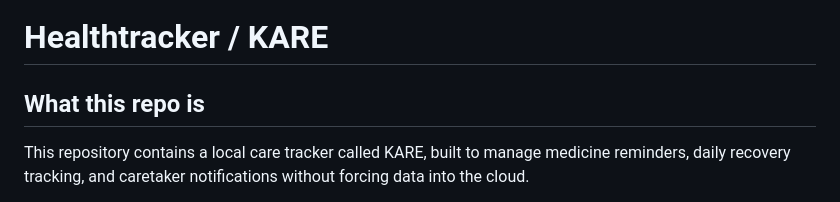
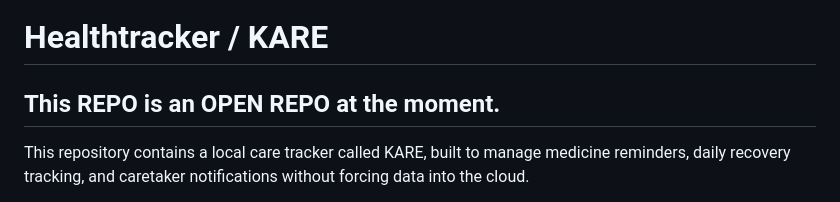
Before and after one commit to chinmay231/healthtracker, a Markdown page: README.md, the part around the change. Rendered like a GitHub page.

Commit message:
Update repository description in README.md

```diff
--- a/README.md
+++ b/README.md
@@ -1,6 +1,6 @@
 # Healthtracker / KARE
 
-## What this repo is
+## This REPO is an OPEN REPO at the moment.
 This repository contains a local care tracker called KARE, built to manage medicine reminders, daily recovery tracking, and caretaker notifications without forcing data into the cloud.
 
 The app is designed for:
```
